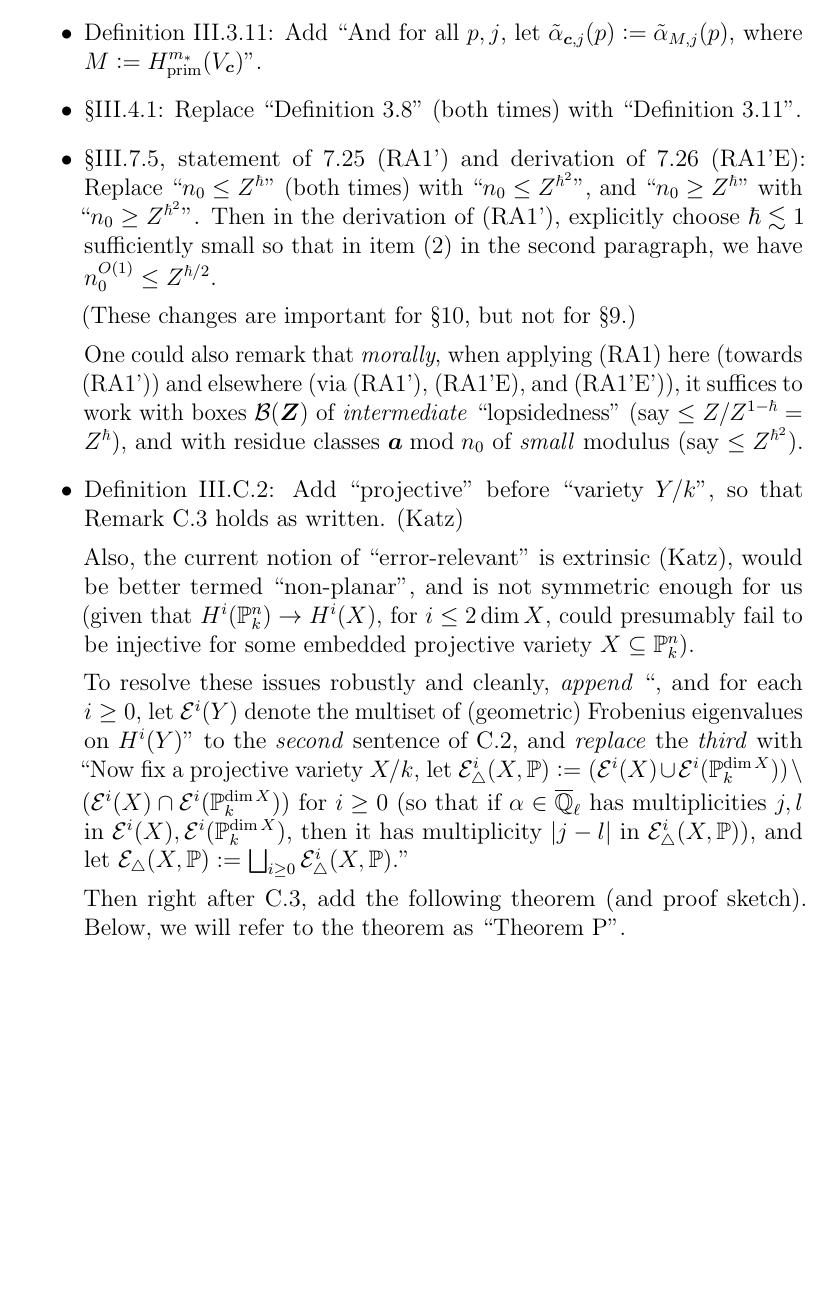
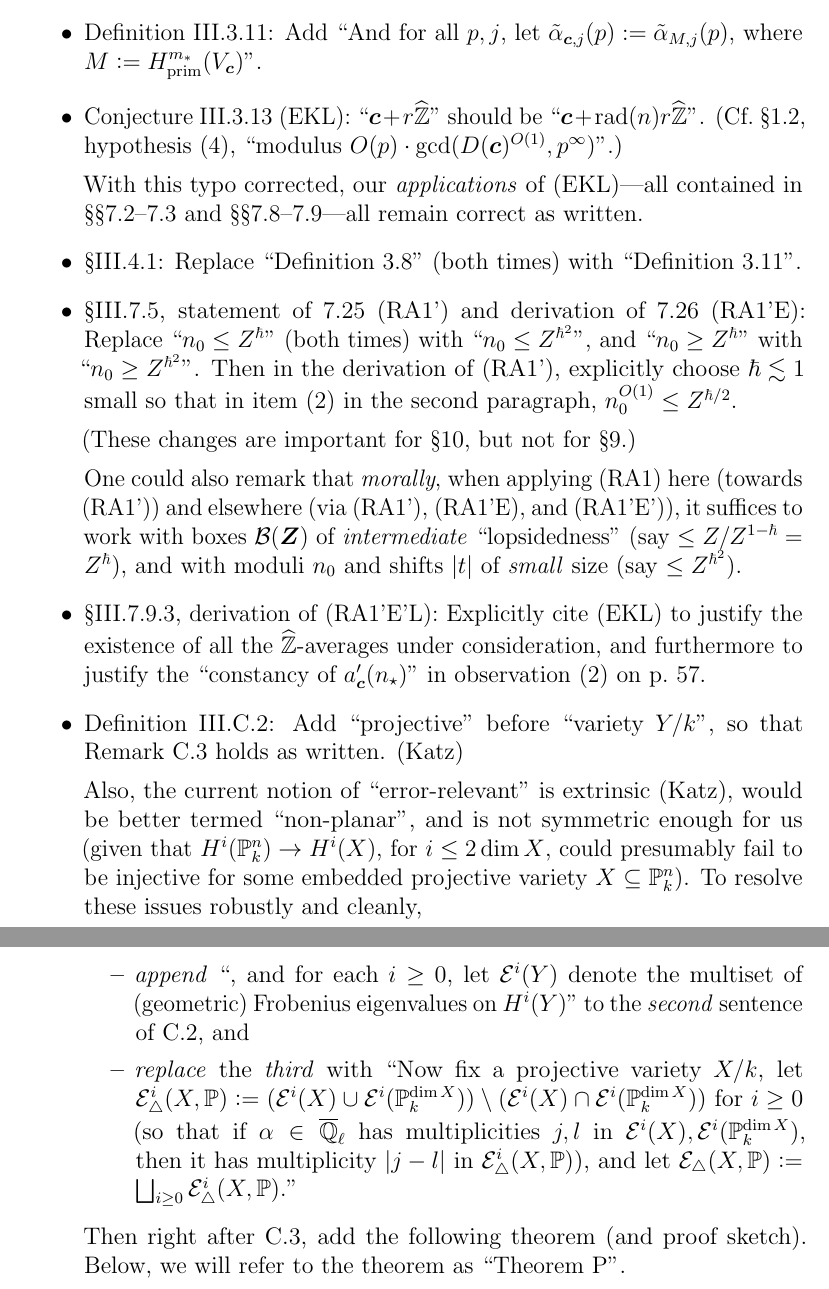
Before and after one commit to wangyangvictor/supplements_to_thesis_papers, a LaTeX document (main.tex): part of page 4 of 7 before the commit and two parts of pages 4 and 5 of 7 after it, the two joined at a grey line, cut so that both start at the same text, the shorter picture padded with empty space. Compiled offline with pdfLaTeX.

Commit message:
Updates from Overleaf

```diff
--- a/main.tex
+++ b/main.tex
@@ -160,6 +160,12 @@ Thanks below are given in parentheses.
     \item Definition~III.3.11:
     Add ``And for all $p,j$, let $\tilde{\alpha}_{\bm{c},j}(p)\defeq \tilde{\alpha}_{M,j}(p)$, where $M\defeq H^{m_\ast}_{\map{prim}}(V_{\bm{c}})$''.
 
+    \item Conjecture~III.3.13~(EKL):
+    ``$\bm{c}+r\wh{\ZZ}$'' should be ``$\bm{c}+\map{rad}(n)r\wh{\ZZ}$''.
+    (Cf.~\S1.2, hypothesis~(4), ``modulus $O(p)\cdot \gcd(D(\bm{c})^{O(1)}, p^\infty)$''.)
+
+    With this typo corrected, our \emph{applications} of (EKL)---all contained in \S\S7.2--7.3 and \S\S7.8--7.9---all remain correct as written.
+
     \item \S{III.4.1}:
     Replace ``Definition~3.8'' (both times) with ``Definition~3.11''.
 
@@ -167,15 +173,19 @@ Thanks below are given in parentheses.
     Replace ``$n_0\leq Z^\hbar$'' (both times) with ``$n_0\leq Z^{\hbar^2}$'',
     and ``$n_0\geq Z^\hbar$'' with ``$n_0\geq Z^{\hbar^2}$''.
     Then in the derivation of (RA1'),
-    explicitly choose $\hbar\ls 1$ sufficiently small
-    so that in item~(2) in the second paragraph, we have $n_0^{O(1)}\leq Z^{\hbar/2}$.
+    explicitly choose $\hbar\ls 1$ small
+    so that in item~(2) in the second paragraph, $n_0^{O(1)}\leq Z^{\hbar/2}$.
 
     (These changes are important for \S10, but not for \S9.)
 
     One could also remark that \emph{morally}, when applying (RA1) here (towards (RA1')) and elsewhere (via (RA1'), (RA1'E), and (RA1'E')),
     it suffices to work with boxes $\mcal{B}(\bm{Z})$ of \emph{intermediate} ``lopsidedness'' (say $\leq Z/Z^{1-\hbar} = Z^\hbar$),
-    and with residue classes $\bm{a}\bmod{n_0}$ of \emph{small} modulus (say $\leq Z^{\hbar^2}$).
-    % (The other boxes and residue classes can be handled without (RA1).)
+    and with moduli $n_0$ and shifts $\abs{t}$ of \emph{small} size (say $\leq Z^{\hbar^2}$).
+    % (The other ranges can be handled without (RA1).)
+
+    \item \S{III.7.9.3}, derivation of (RA1’E’L):
+    Explicitly cite (EKL) to justify the existence of all the $\wh{\ZZ}$-averages under consideration,
+    and furthermore to justify the ``constancy of $a'_{\bm{c}}(n_\star)$'' in observation~(2) on p.~57.
 
     \item Definition~III.C.2:
     Add ``projective'' before ``variety $Y/k$'',
@@ -198,15 +208,16 @@ Thanks below are given in parentheses.
     Also, the current notion of ``error-relevant'' is extrinsic (Katz),
     would be better termed ``non-planar'',
     and is not symmetric enough for us (given that $H^i(\PP^n_k)\to H^i(X)$, for $i\leq 2\dim{X}$, could presumably fail to be injective for some embedded projective variety $X\belongs \PP^n_k$).
-
     To resolve these issues robustly and cleanly,
-    \emph{append} ``, and for each $i\geq 0$, let $\mcal{E}^i(Y)$ denote the multiset of (geometric) Frobenius eigenvalues on $H^i(Y)$'' to the \emph{second} sentence of C.2,
-    and \emph{replace} the \emph{third} with
-    ``Now fix a projective variety $X/k$,
-    let $\mcal{E}^i_{\triangle}(X,\PP)\defeq (\mcal{E}^i(X)\cup \mcal{E}^i(\PP^{\dim{X}}_k))\setminus (\mcal{E}^i(X)\cap \mcal{E}^i(\PP^{\dim{X}}_k))$ for $i\geq 0$
-    (so that if $\alpha\in \ol{\QQ}_\ell$ has multiplicities $j,l$ in $\mcal{E}^i(X),\mcal{E}^i(\PP^{\dim{X}}_k)$, then it has multiplicity $\abs{j-l}$ in $\mcal{E}^i_{\triangle}(X,\PP)$),
-    and let $\mcal{E}_{\triangle}(X,\PP)\defeq \bigsqcup_{i\geq 0}\mcal{E}^i_{\triangle}(X,\PP)$.''
-
+    \begin{itemize}
+        \item \emph{append} ``, and for each $i\geq 0$, let $\mcal{E}^i(Y)$ denote the multiset of (geometric) Frobenius eigenvalues on $H^i(Y)$'' to the \emph{second} sentence of C.2,
+        and
+        \item \emph{replace} the \emph{third} with
+        ``Now fix a projective variety $X/k$,
+        let $\mcal{E}^i_{\triangle}(X,\PP)\defeq (\mcal{E}^i(X)\cup \mcal{E}^i(\PP^{\dim{X}}_k))\setminus (\mcal{E}^i(X)\cap \mcal{E}^i(\PP^{\dim{X}}_k))$ for $i\geq 0$
+        (so that if $\alpha\in \ol{\QQ}_\ell$ has multiplicities $j,l$ in $\mcal{E}^i(X),\mcal{E}^i(\PP^{\dim{X}}_k)$, then it has multiplicity $\abs{j-l}$ in $\mcal{E}^i_{\triangle}(X,\PP)$),
+        and let $\mcal{E}_{\triangle}(X,\PP)\defeq \bigsqcup_{i\geq 0}\mcal{E}^i_{\triangle}(X,\PP)$.''
+    \end{itemize}
     Then right after C.3, add the following theorem (and proof sketch).
     Below, we will refer to the theorem as ``Theorem~P''.
     \theoremstyle{plain}
```
Also changed, not shown: Thesis_outline_errata_comments.pdf.
